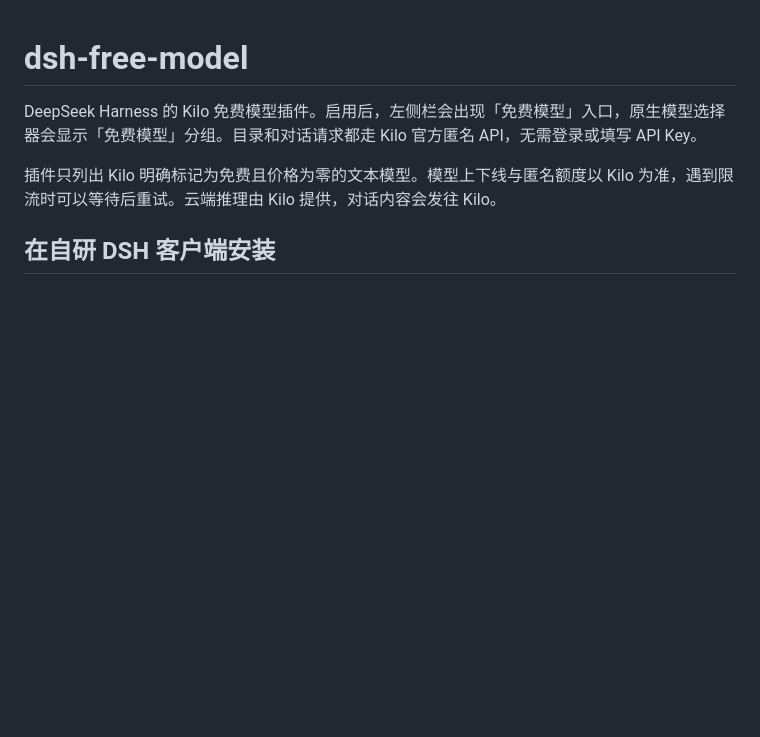
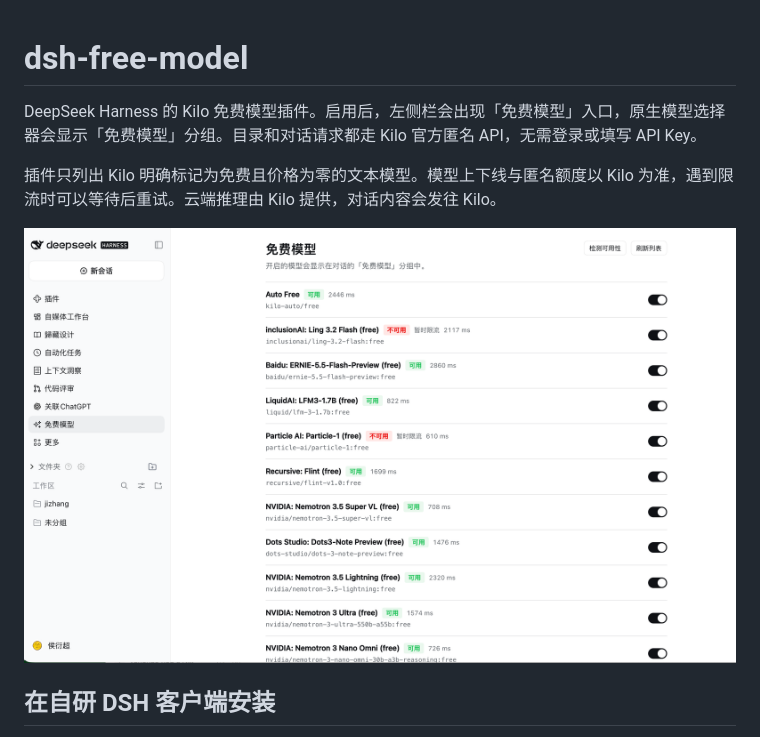
Before and after one commit to houyanchao/dsh-free-model, a Markdown page: README.md, the part around the change. Drawn GitHub-style; pictures changed too: docs/images/free-models.png (added); blank space fills up the shorter version.

Commit message:
Add Free Models screenshot to README

```diff
--- a/README.md
+++ b/README.md
@@ -3,6 +3,8 @@
 DeepSeek Harness 的 Kilo 免费模型插件。启用后，左侧栏会出现「免费模型」入口，原生模型选择器会显示「免费模型」分组。目录和对话请求都走 Kilo 官方匿名 API，无需登录或填写 API Key。
 
 插件只列出 Kilo 明确标记为免费且价格为零的文本模型。模型上下线与匿名额度以 Kilo 为准，遇到限流时可以等待后重试。云端推理由 Kilo 提供，对话内容会发往 Kilo。
+
+![DSH 免费模型管理页，显示模型可用性、检测耗时和开关](docs/images/free-models.png)
 
 ## 在自研 DSH 客户端安装
 
```
